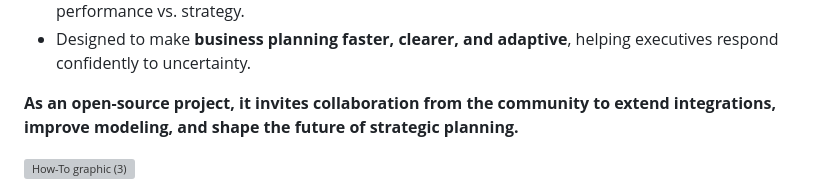
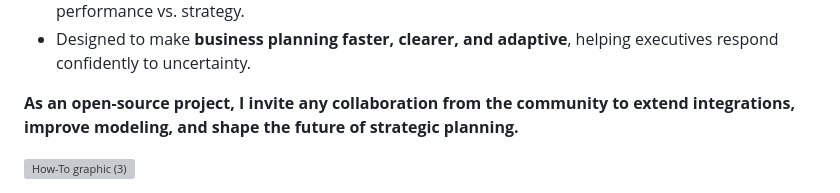
Before and after one commit to value-maximized/value-maximized, a Markdown page: README.md, the part around the change. Drawn GitHub-style; grey boxes are pictures that could not be loaded.

```diff
--- a/README.md
+++ b/README.md
@@ -38,6 +38,6 @@ _**Features**_
 - Designed to make **business planning faster, clearer, and adaptive**, helping executives respond confidently to uncertainty.
 
 
-**As an open-source project, it invites collaboration from the community to extend integrations, improve modeling, and shape the future of strategic planning.**
+**As an open-source project, I invite any collaboration from the community to extend integrations, improve modeling, and shape the future of strategic planning.**
 
 <img width="2000" height="1545" alt="How-To graphic (3)" src="https://github.com/user-attachments/assets/d14e0781-3c31-47df-ac92-4fabdcb1fc2f" />
```
